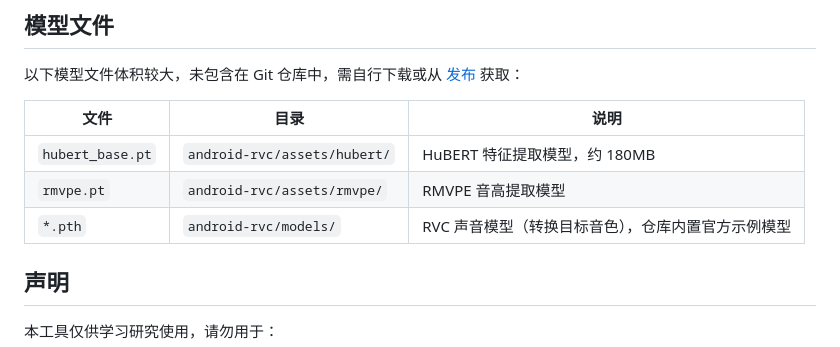
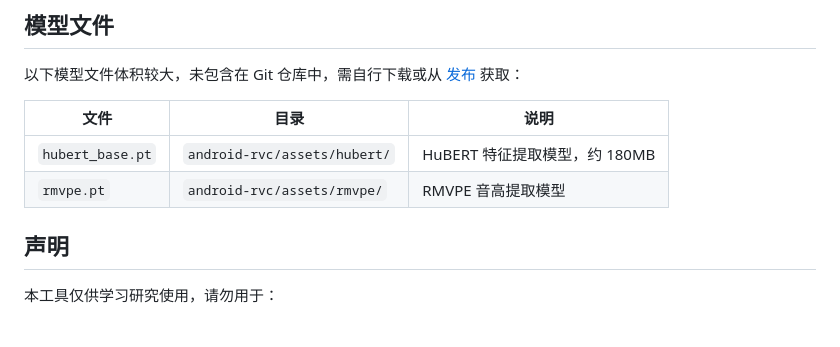
Before and after one commit to fdhxk/RVC-by-Android, a Markdown page: README.md, the part around the change. GitHub-like rendering.

```diff
--- a/README.md
+++ b/README.md
@@ -68,7 +68,6 @@ RVC-by-Android/
 |------|------|------|
 | `hubert_base.pt` | `android-rvc/assets/hubert/` | HuBERT 特征提取模型，约 180MB |
 | `rmvpe.pt` | `android-rvc/assets/rmvpe/` | RMVPE 音高提取模型 |
-| `*.pth` | `android-rvc/models/` | RVC 声音模型（转换目标音色），仓库内置官方示例模型 |
 
 ## 声明
 
```
